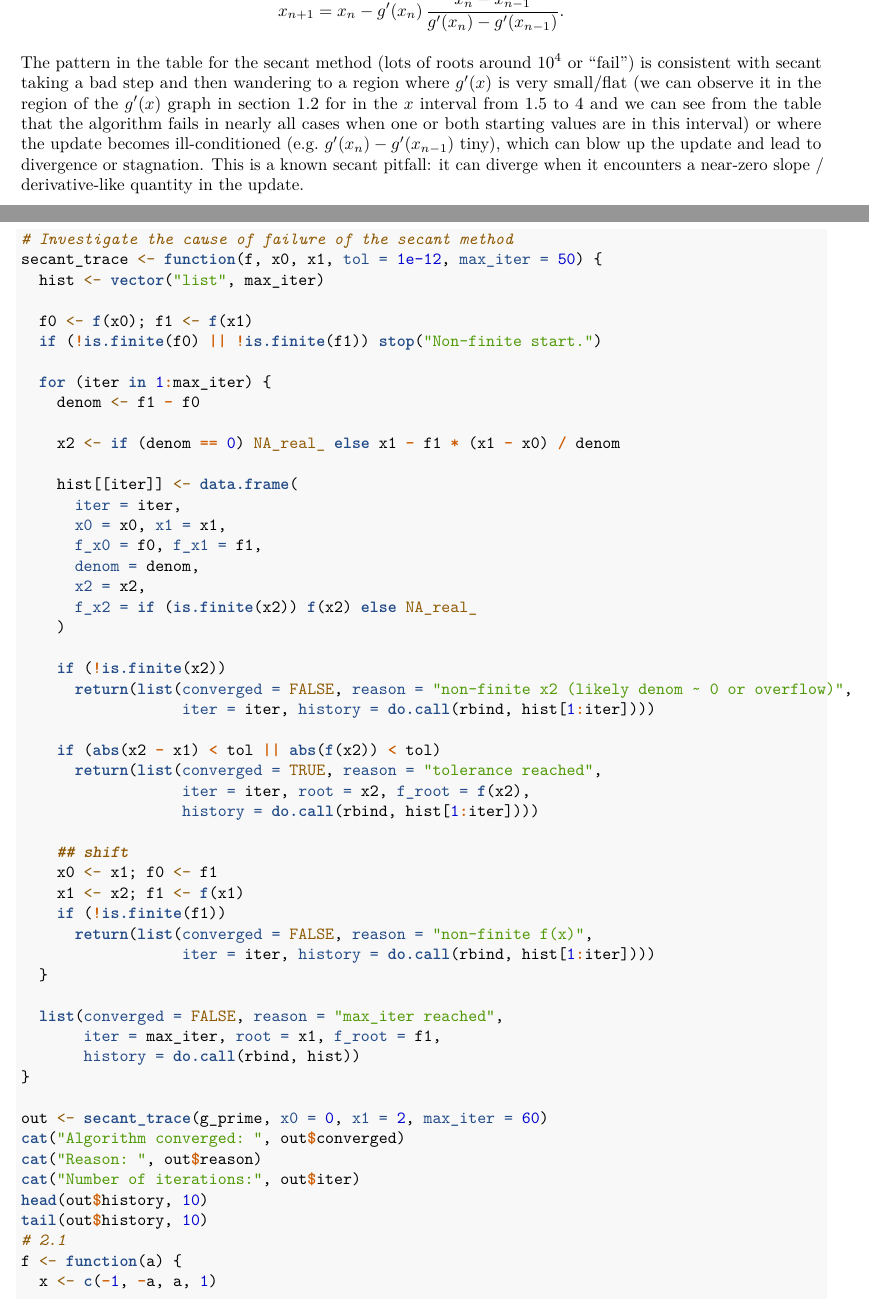
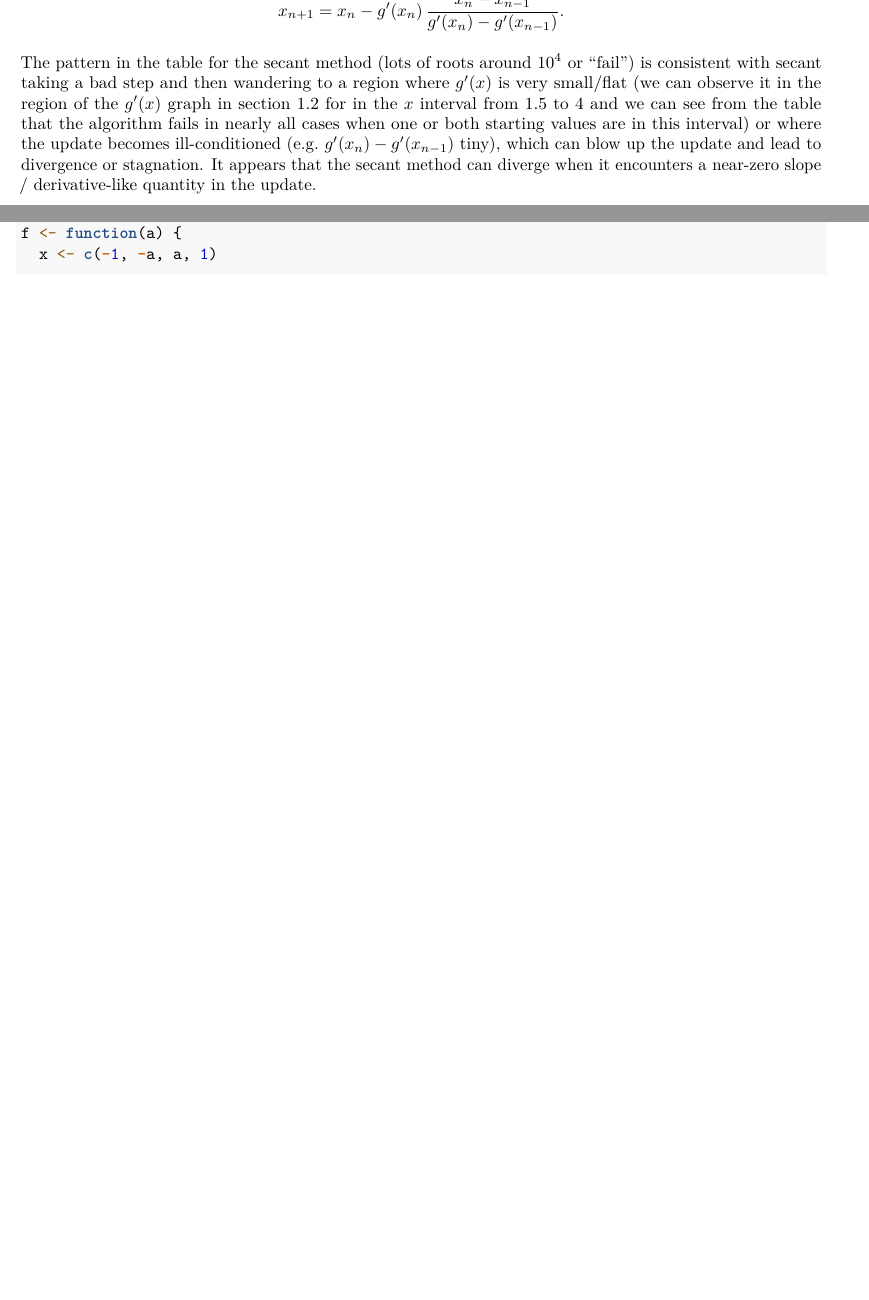
Before and after one commit to njmurov-ux/compStatLabs, an R Markdown document (lab_1/lab_1.Rmd): two parts of pages 5 and 12 of 13 before the commit and two parts of pages 5 and 11 of 11 after it, joined at a grey line, cut so that both start at the same text, the shorter picture padded with empty space. The pictures show the output file lab_1/lab_1.pdf that the author committed with the source.

Commit message:
Lab1 Minor fixes

````diff
--- a/lab_1/lab_1.Rmd
+++ b/lab_1/lab_1.Rmd
@@ -303,69 +303,7 @@
 = x_n - g'(x_n)\,\frac{x_n - x_{n-1}}{g'(x_n)-g'(x_{n-1})}.
 $$
 
-The pattern in the table for the secant method (lots of roots around $10^4$ or “fail”) is consistent with secant taking a bad step and then wandering to a region where $g'(x)$ is very small/flat (we can observe it in the region of the $g'(x)$ graph in section 1.2 for in the $x$ interval from 1.5 to 4 and we can see from the table that the algorithm fails in nearly all cases when one or both starting values are in this interval) or where the update becomes ill-conditioned (e.g. $g'(x_n)-g'(x_{n-1})$ tiny), which can blow up the update and lead to divergence or stagnation. This is a known secant pitfall: it can diverge when it encounters a near-zero slope / derivative-like quantity in the update.
-
-```{r 1_5_1, echo=FALSE, warning=FALSE}
-# Investigate the cause of failure of the secant method
-secant_trace <- function(f, x0, x1, tol = 1e-12, max_iter = 50) {
-  hist <- vector("list", max_iter)
-
-  f0 <- f(x0); f1 <- f(x1)
-  if (!is.finite(f0) || !is.finite(f1)) stop("Non-finite start.")
-
-  for (iter in 1:max_iter) {
-    denom <- f1 - f0
-
-    x2 <- if (denom == 0) NA_real_ else x1 - f1 * (x1 - x0) / denom
-
-    hist[[iter]] <- data.frame(
-      iter = iter,
-      x0 = x0, x1 = x1,
-      f_x0 = f0, f_x1 = f1,
-      denom = denom,
-      x2 = x2,
-      f_x2 = if (is.finite(x2)) f(x2) else NA_real_
-    )
-
-    if (!is.finite(x2))
-      return(list(converged = FALSE, reason = "non-finite x2 (likely denom ~ 0 or overflow)",
-                  iter = iter, history = do.call(rbind, hist[1:iter])))
-
-    if (abs(x2 - x1) < tol || abs(f(x2)) < tol)
-      return(list(converged = TRUE, reason = "tolerance reached",
-                  iter = iter, root = x2, f_root = f(x2),
-                  history = do.call(rbind, hist[1:iter])))
-
-    ## shift
-    x0 <- x1; f0 <- f1
-    x1 <- x2; f1 <- f(x1)
-    if (!is.finite(f1))
-      return(list(converged = FALSE, reason = "non-finite f(x)",
-                  iter = iter, history = do.call(rbind, hist[1:iter])))
-  }
-
-  list(converged = FALSE, reason = "max_iter reached",
-       iter = max_iter, root = x1, f_root = f1,
-       history = do.call(rbind, hist))
-}
-
-out <- secant_trace(g_prime, x0 = 0, x1 = 2, max_iter = 60)
-cat("Algorithm converged: ", out$converged)
-cat("Reason: ", out$reason)
-cat("Number of iterations:", out$iter)
-```
-History - first 10 iterations:
-
-```{r 1_5_2, echo=FALSE, warning=FALSE}
-head(out$history, 10)
-```
-History - last 10 iterations:
-
-```{r 1_5_3, echo=FALSE, warning=FALSE}
-tail(out$history, 10)
-```
-
-We can see from the above output that with the starting values 0 and 2, due to the above-mentioned flatness of the $g'(x)$ graph, the secant algorithm overshoots the interval containing the root and then wanders further and further away from the interval containing the root as the numerator $x_n - x_{n-1}$ of the above equation becomes larger and larger while the denominator $g'(x_n)-g'(x_{n-1})$ becomes smaller and smaller.
+The pattern in the table for the secant method (lots of roots around $10^4$ or “fail”) is consistent with secant taking a bad step and then wandering to a region where $g'(x)$ is very small/flat (we can observe it in the region of the $g'(x)$ graph in section 1.2 for in the $x$ interval from 1.5 to 4 and we can see from the table that the algorithm fails in nearly all cases when one or both starting values are in this interval) or where the update becomes ill-conditioned (e.g. $g'(x_n)-g'(x_{n-1})$ tiny), which can blow up the update and lead to divergence or stagnation. It appears that the secant method can diverge when it encounters a near-zero slope / derivative-like quantity in the update.
 
 The amount of programming effort is perhaps slightly higher for the secant method.
 
````
Also changed, not shown: lab_1/lab_1.pdf.
